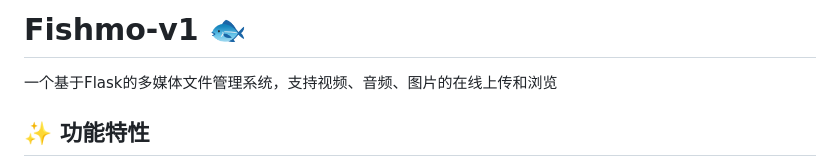
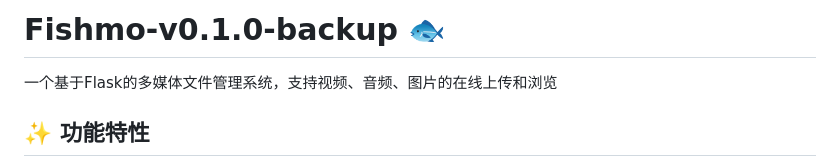
Before and after one commit to Codemo-0522/Fishmo, a Markdown page: README.md, the part around the change. GitHub-like rendering.

Commit message:
初始化备份

```diff
--- a/README.md
+++ b/README.md
@@ -1,4 +1,4 @@
-# Fishmo-v1 🐟
+# Fishmo-v0.1.0-backup 🐟
 
 一个基于Flask的多媒体文件管理系统，支持视频、音频、图片的在线上传和浏览
 
```
